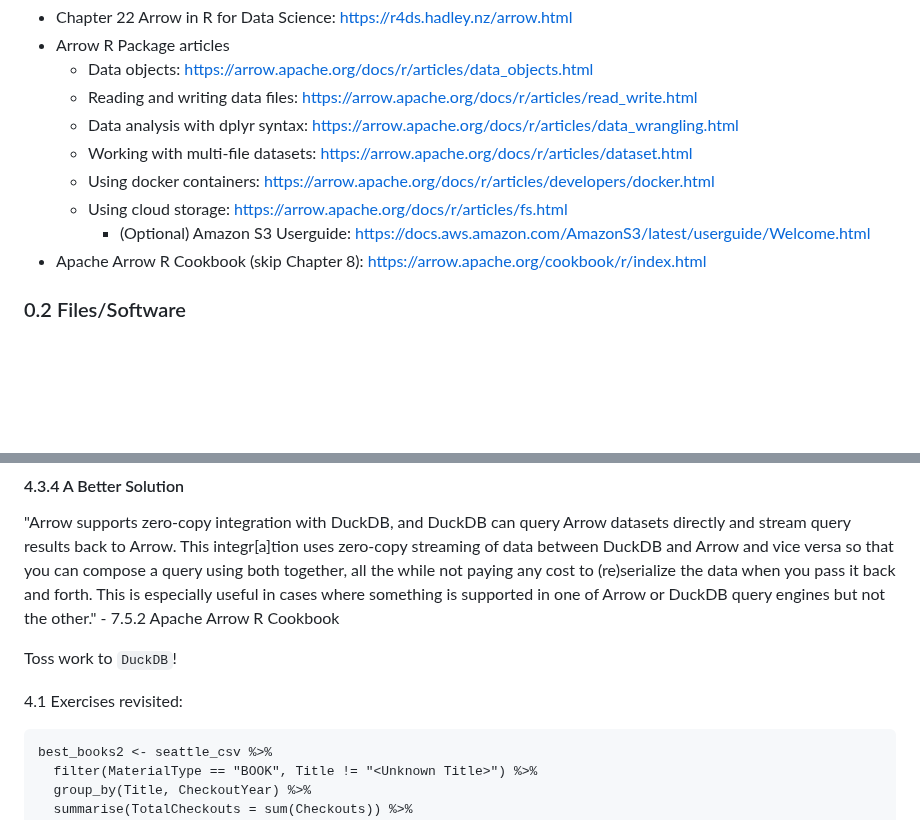
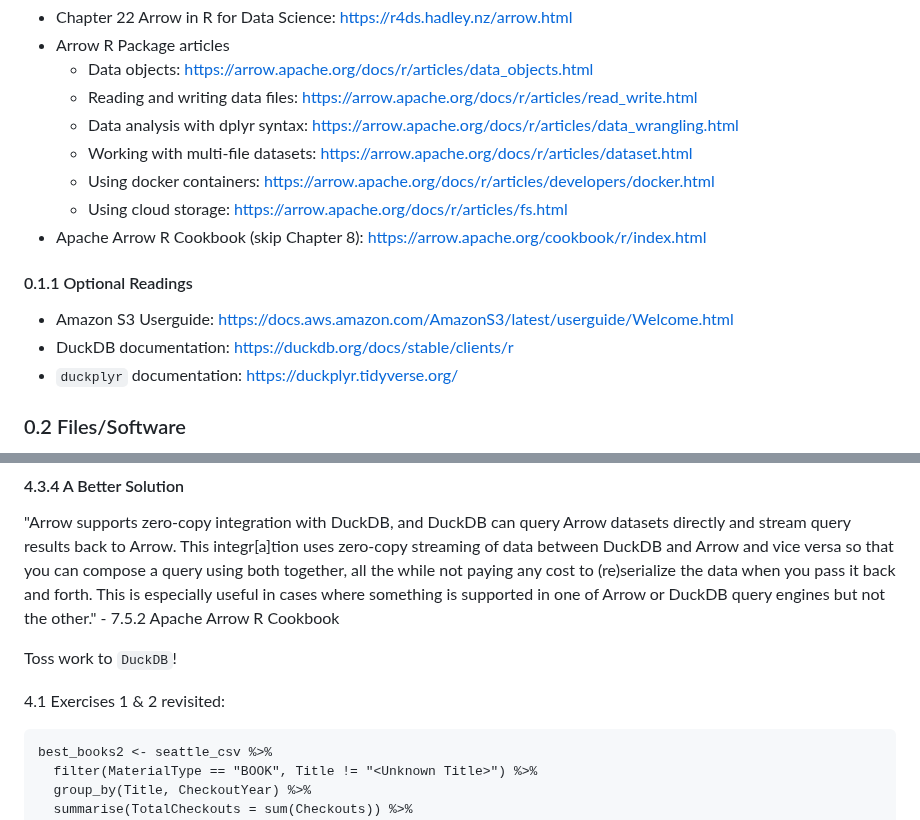
Before and after one commit to bbolker/stat794_bigdata, a Markdown page: Arrow_Hyuna.md, 2 parts joined by grey strips. Rendered like a GitHub page; blank space fills up the shorter version.

````diff
--- a/Arrow_Hyuna.md
+++ b/Arrow_Hyuna.md
@@ -11,8 +11,12 @@ Take a look as much as you can, but it's okay if you can't get through all
   * Working with multi-file datasets: https://arrow.apache.org/docs/r/articles/dataset.html
   * Using docker containers: https://arrow.apache.org/docs/r/articles/developers/docker.html
   * Using cloud storage: https://arrow.apache.org/docs/r/articles/fs.html
-    * (Optional) Amazon S3 Userguide: https://docs.aws.amazon.com/AmazonS3/latest/userguide/Welcome.html
 * Apache Arrow R Cookbook (skip Chapter 8): https://arrow.apache.org/cookbook/r/index.html
+
+#### 0.1.1 Optional Readings
+* Amazon S3 Userguide: https://docs.aws.amazon.com/AmazonS3/latest/userguide/Welcome.html
+* DuckDB documentation: https://duckdb.org/docs/stable/clients/r
+* ```duckplyr``` documentation: https://duckplyr.tidyverse.org/
 
 ### 0.2 Files/Software
 * Install Arrow R Package (assuming you have dplyr, duckDB, stringr, etc.)
@@ -363,7 +367,7 @@
 
 Toss work to ```DuckDB```!
 
-4.1 Exercises revisited:
+4.1 Exercises 1 & 2 revisited:
 
 ```
 best_books2 <- seattle_csv %>%
````
